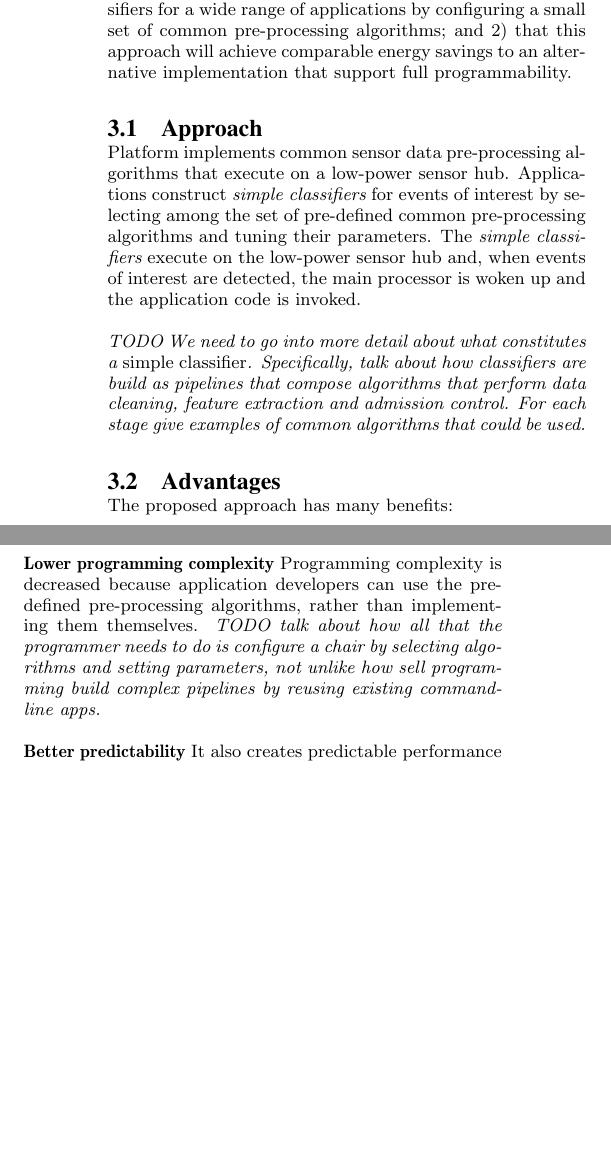
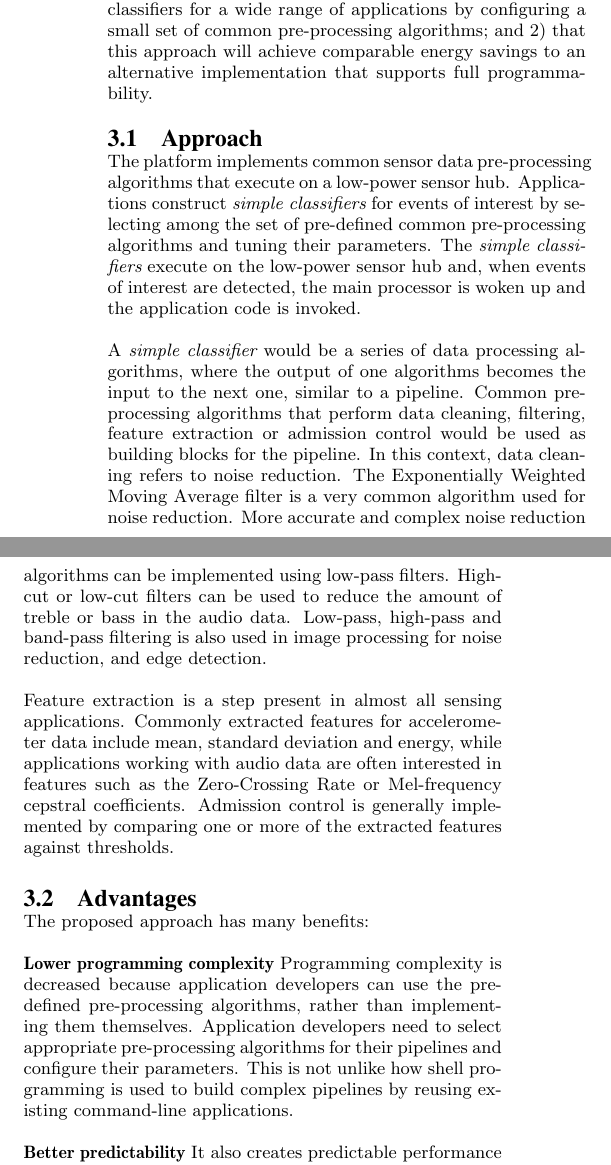
Before and after one commit to silviujingoi/smartsensors-hotmobile2015, a LaTeX paper (hotmobile.tex, which reads approach.tex): two parts of the columns of page 3 of 7, joined at a grey line, cut so that both start at the same text, the shorter picture padded with empty space. Compiled offline with pdfLaTeX.

Commit message:
Approach and Advantages (Programming complexity)

```diff
--- a/approach.tex
+++ b/approach.tex
@@ -8,27 +8,40 @@ on low-power hardware, and acts as an energy efficient wakeup
 mechanism for a higher complexity classifier that runs on the main CPU
 and provides both high recall and high precision.
 
-We conjecture: 1) that is possible to implement simple classifiers for a
+We conjecture: 1) that it is possible to implement simple classifiers for a
 wide range of applications by configuring a small set of common pre-processing
 algorithms; and  2) that this approach will achieve comparable energy
-savings to an alternative implementation that support full programmability.
+savings to an alternative implementation that supports full programmability.
 
 \subsection {Approach}
 
-Platform implements common sensor data pre-processing algorithms that
-execute on a low-power sensor hub.  Applications construct {\em
-  simple classifiers} for events of interest by selecting among the
+The platform implements common sensor data pre-processing algorithms that
+execute on a low-power sensor hub.  Applications construct
+{\em  simple classifiers} for events of interest by selecting among the
 set of pre-defined common pre-processing algorithms and tuning their
 parameters.  The {\em simple classifiers} execute on the
 low-power sensor hub and, when events of interest are detected, the
 main processor is woken up and the application code is invoked.
 
-{\em TODO We need to go into more detail about what constitutes a {\em
-    simple classifier}.  Specifically, talk about how classifiers are
-  build as pipelines that compose algorithms that perform data
-  cleaning, feature extraction and admission control.  For each stage
-  give examples of common algorithms that could be used.}
+A {\em simple classifier} would be a series of data processing algorithms,
+where the output of one algorithms becomes the input to the next one, similar
+to a pipeline.  Common pre-processing algorithms that perform data cleaning,
+filtering, feature extraction or admission control would be used as building
+blocks for the pipeline.  In this context, data cleaning refers to noise
+reduction.  The Exponentially Weighted Moving Average filter
+is a very common algorithm used for noise reduction.  More accurate and complex
+noise reduction algorithms can be implemented using low-pass filters.  High-cut
+or low-cut filters can be used to reduce the amount of treble or bass in the
+audio data.  Low-pass, high-pass and band-pass filtering is also used in image
+processing for noise reduction, and edge detection.
 
+Feature extraction is a
+step present in almost all sensing applications.  Commonly extracted features
+for accelerometer data include mean, standard deviation and energy, while
+applications working with audio data are often interested in features such as
+the Zero-Crossing Rate or Mel-frequency cepstral coefficients.  Admission
+control is generally implemented by comparing one or more of the
+extracted features against thresholds.
 
 
 \subsection{Advantages}
@@ -38,7 +51,11 @@ The proposed approach has many benefits:
 
  {\bf Lower programming complexity}  Programming complexity is
   decreased because application developers can use the pre-defined
-  pre-processing algorithms, rather than implementing them themselves. {\em TODO talk about how all that the programmer needs to do is configure a chair by selecting algorithms and setting parameters, not unlike how sell programming build complex pipelines by reusing existing command-line apps.}
+  pre-processing algorithms, rather than implementing them themselves.
+  Application developers need to select appropriate pre-processing
+  algorithms for their pipelines and configure their parameters. This
+  is not unlike how shell programming is used to build complex
+  pipelines by reusing existing command-line applications.
 
 
 {\bf Better predictability} It also
```
